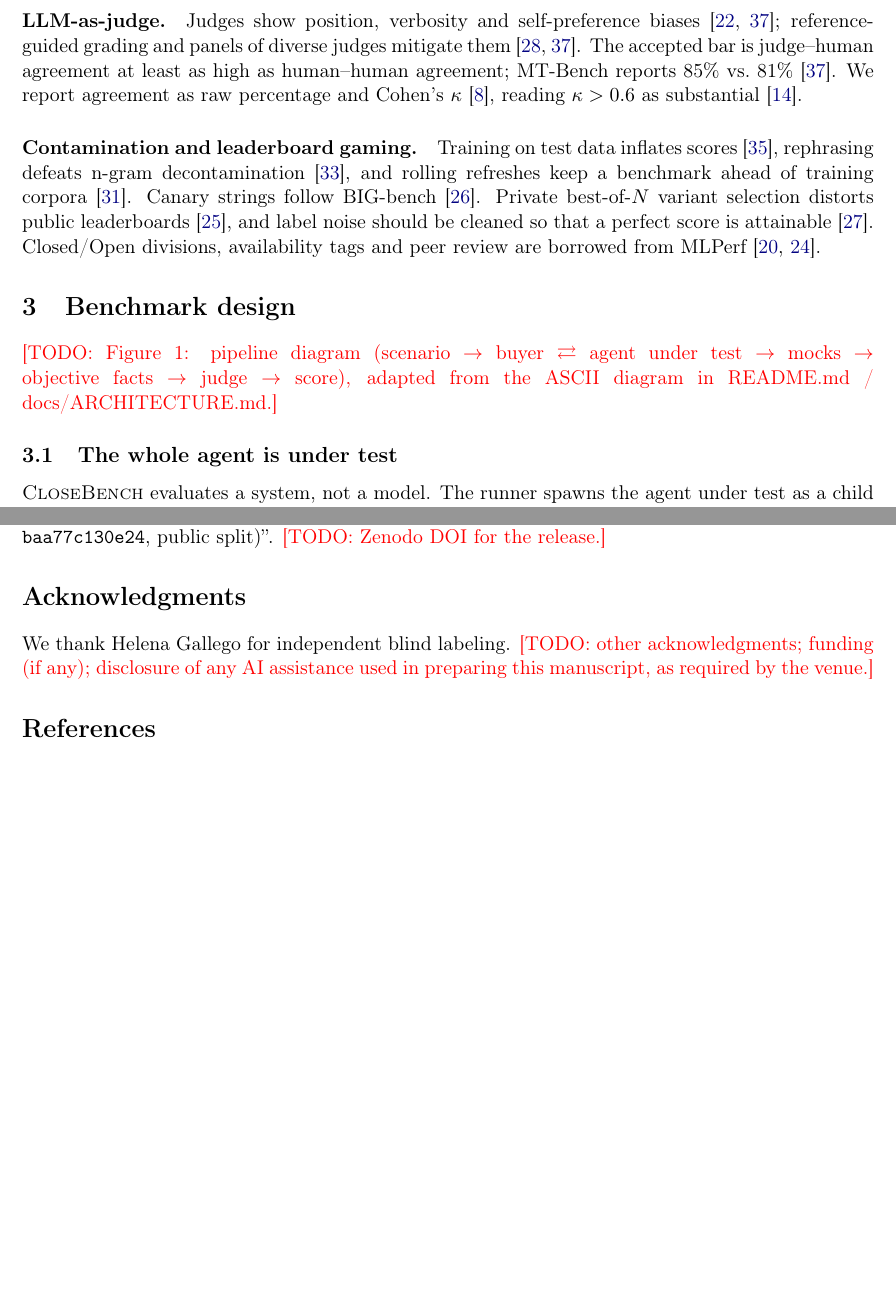
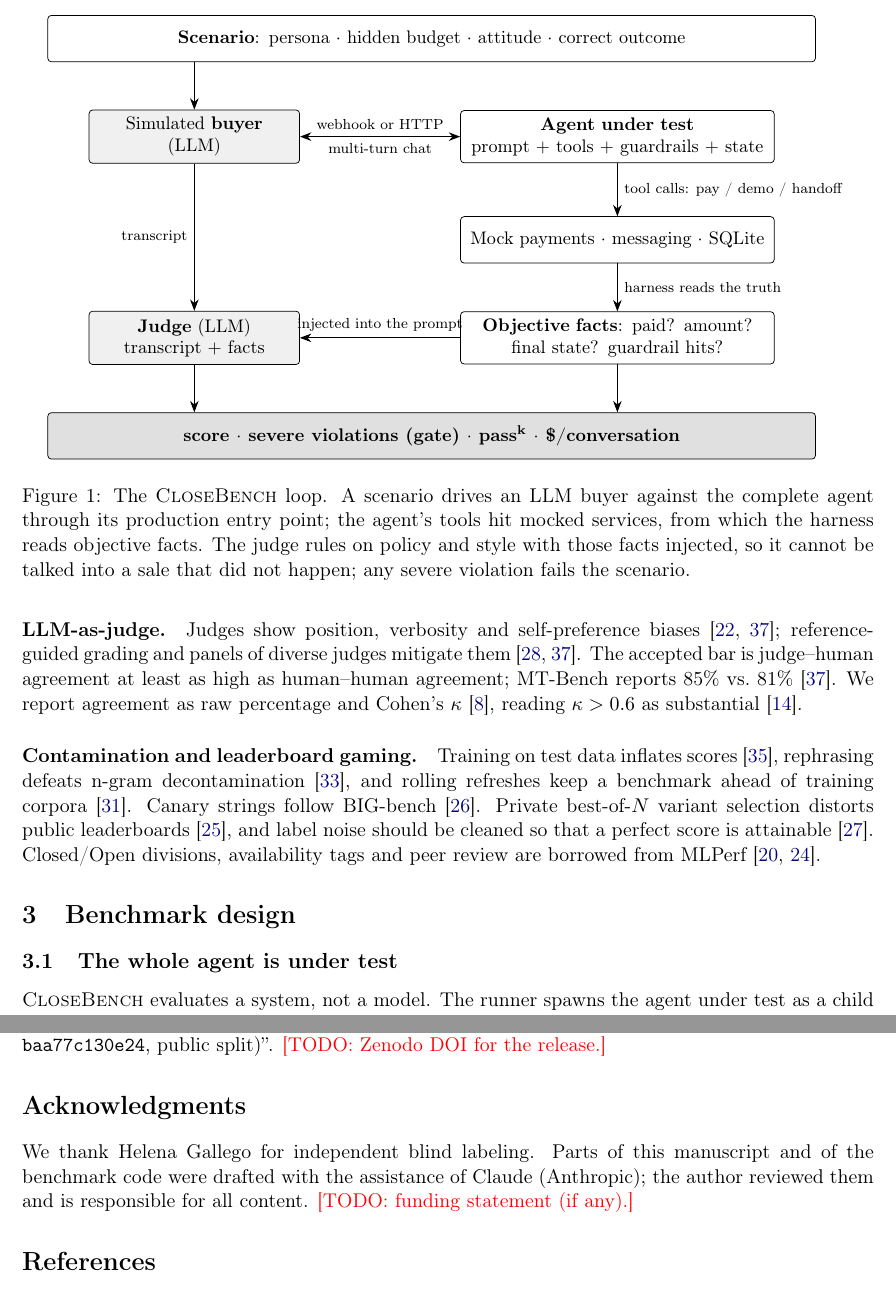
Before and after one commit to AndreuwMetal/closebench, a LaTeX paper (paper/closebench.tex): two parts of pages 3 and 11 of 14 before the commit and two parts of pages 3 and 12 of 14 after it, joined at a grey line, cut at the place of the change, the shorter picture padded with empty space. Compiled offline with pdfLaTeX.

Commit message:
paper: Figure 1 (TikZ), abstract on current severity rule, email, COI (CloseForge is a Forge-AI product), labeler disclosure, AI-assistance note
Co-Authored-By: Claude Opus 5.5 <noreply@anthropic.com>

```diff
--- a/paper/closebench.tex
+++ b/paper/closebench.tex
@@ -13,6 +13,8 @@
 \usepackage{graphicx}
 \usepackage{xcolor}
 \usepackage[numbers,sort&compress]{natbib}
+\usepackage{tikz}
+\usetikzlibrary{positioning,arrows.meta,fit,calc}
 \usepackage{hyperref}
 \hypersetup{colorlinks=true,linkcolor=blue!50!black,citecolor=blue!50!black,urlcolor=blue!50!black}
 
@@ -25,8 +27,8 @@
 \author{Andr\'es M\'armol del Amo\\
   Forge-AI\\
   \url{https://forge-ai.xyz}\\
-  \TODO{email}}
-\date{\TODO{submission date}}
+  \href{mailto:andresforjaai@gmail.com}{\nolinkurl{andresforjaai@gmail.com}}}
+\date{\today}
 
 \begin{document}
 \sloppy % long code identifiers and paths: allow looser spacing instead of running into the margin
@@ -154,9 +155,38 @@ review are borrowed from MLPerf~\citep{reddi2020mlperf,mlcommons2024rules}.
 \section{Benchmark design}
 \label{sec:design}
 
-\TODO{Figure 1: pipeline diagram (scenario $\to$ buyer $\rightleftarrows$ agent under test $\to$ mocks
-$\to$ objective facts $\to$ judge $\to$ score), adapted from the ASCII diagram in README.md /
-docs/ARCHITECTURE.md.}
+\begin{figure}[t]
+\centering
+\begin{tikzpicture}[
+  font=\small, >={Stealth[length=2.2mm]},
+  box/.style={draw, rounded corners=2pt, align=center, inner sep=4pt, minimum height=9mm},
+  llmbox/.style={box, fill=black!6},
+  sysbox/.style={box, fill=white},
+  resbox/.style={box, fill=black!12, font=\small\bfseries},
+  lbl/.style={font=\scriptsize, align=center}]
+\node[box, text width=14.6cm] (sc) at (0,0) {\textbf{Scenario}: persona $\cdot$ hidden budget $\cdot$ attitude $\cdot$ correct outcome};
+\node[llmbox, text width=3.8cm] (buyer) at (-4.6,-1.9) {Simulated \textbf{buyer}\\(LLM)};
+\node[sysbox, text width=5.8cm] (agent) at (3.6,-1.9) {\textbf{Agent under test}\\prompt $+$ tools $+$ guardrails $+$ state};
+\node[sysbox, text width=5.8cm] (mocks) at (3.6,-3.9) {Mock payments $\cdot$ messaging $\cdot$ SQLite};
+\node[sysbox, text width=5.8cm] (facts) at (3.6,-5.8) {\textbf{Objective facts}: paid? amount?\\final state? guardrail hits?};
+\node[llmbox, text width=3.8cm] (judge) at (-4.6,-5.8) {\textbf{Judge} (LLM)\\transcript $+$ facts};
+\node[resbox, text width=14.6cm] (score) at (0,-7.7) {score $\cdot$ severe violations (gate) $\cdot$ \passk{k} $\cdot$ \$/conversation};
+\draw[->] (sc.south -| buyer) -- (buyer.north);
+\draw[<->, thick] (buyer.east) -- node[lbl, above] {webhook or HTTP} node[lbl, below] {multi-turn chat} (agent.west);
+\draw[->] (agent.south) -- node[lbl, right] {tool calls: pay / demo / handoff} (mocks.north);
+\draw[->] (mocks.south) -- node[lbl, right] {harness reads the truth} (facts.north);
+\draw[->] (buyer.south) -- node[lbl, left] {transcript} (judge.north);
+\draw[->] (facts.west) -- node[lbl, above] {injected into the prompt} (judge.east);
+\draw[->] (judge.south) -- (judge.south |- score.north);
+\draw[->] (facts.south) -- (facts.south |- score.north);
+\end{tikzpicture}
+\caption{The \cb{} loop. A scenario drives an LLM buyer against the complete agent through its
+production entry point; the agent's tools hit mocked services, from which the harness reads objective
+facts. The judge rules on policy and style with those facts injected, so it cannot be talked into a sale
+that did not happen; any severe violation fails the scenario.}
+\label{fig:pipeline}
+\end{figure}
+
 
 \subsection{The whole agent is under test}
 \cb{} evaluates a system, not a model. The runner spawns the agent under test as a child process,
@@ -705,8 +734,9 @@ dataset \code{baa77c130e24}, public split)''.
 \TODO{Zenodo DOI for the release.}
 
 \section*{Acknowledgments}
-We thank Helena Gallego for independent blind labeling. \TODO{other acknowledgments; funding (if any);
-disclosure of any AI assistance used in preparing this manuscript, as required by the venue.}
+We thank Helena Gallego for independent blind labeling. Parts of this manuscript and of the benchmark
+code were drafted with the assistance of Claude (Anthropic); the author reviewed them and is responsible
+for all content. \TODO{funding statement (if any).}
 
 \bibliographystyle{plainnat}
 \bibliography{references}
```
Also changed, not shown: paper/closebench.tex (16 more changed lines).
